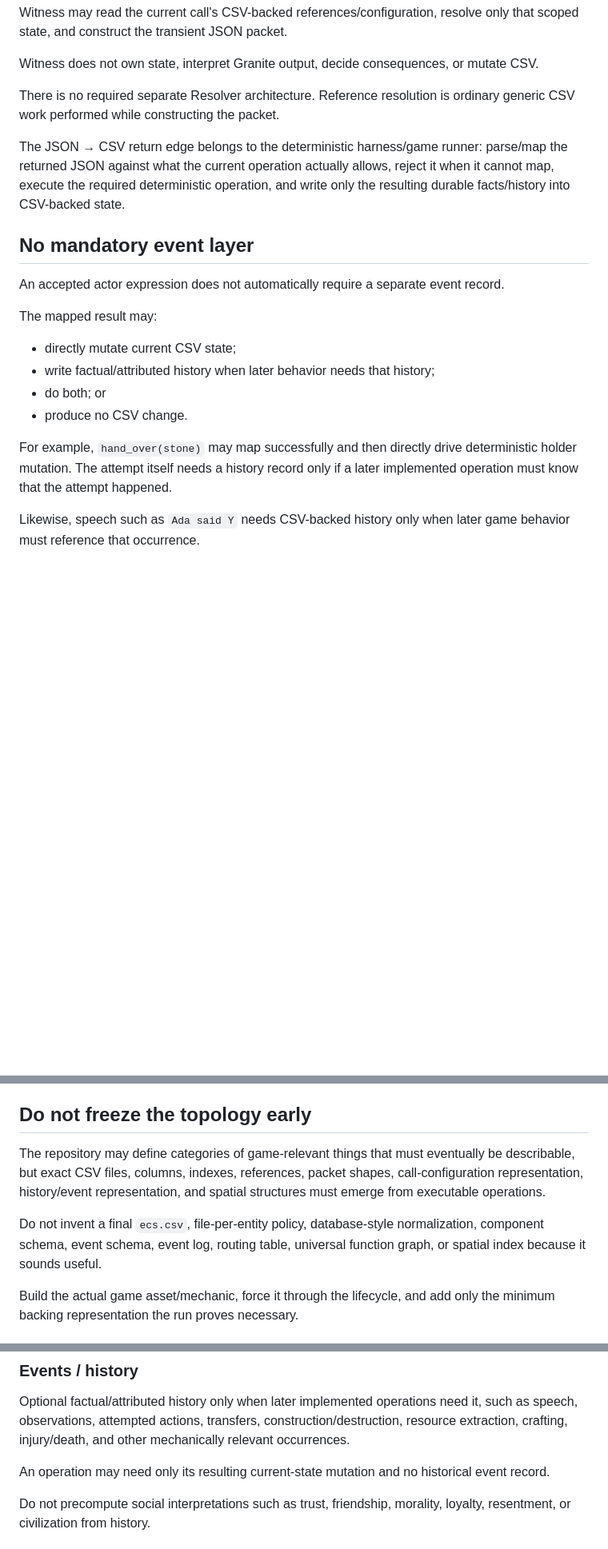
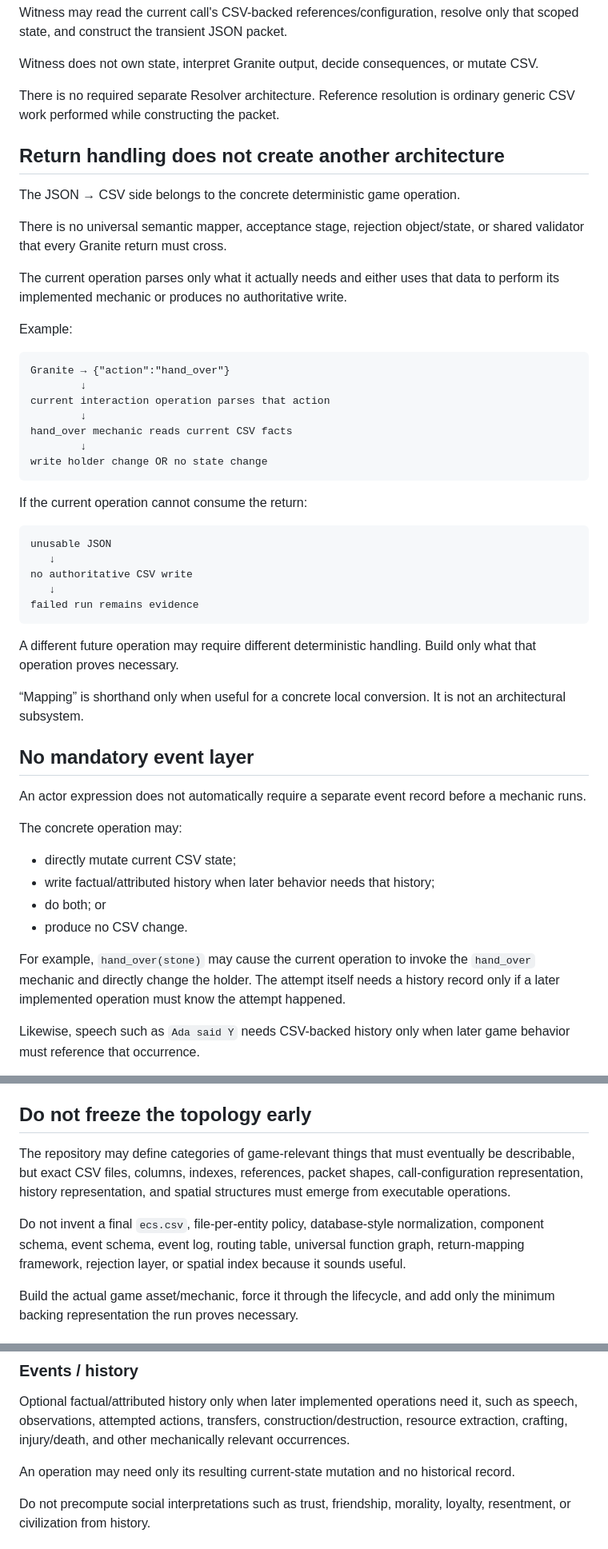
Before and after one commit to NFDFLDTHRY/MochEpoch, a Markdown page: docs/CSV_BACKING_STATE.md, 3 parts joined by grey strips. Shown at 80% size. GitHub-like rendering; blank space fills up the shorter version.

Commit message:
Keep JSON return handling local to each operation

````diff
--- a/docs/CSV_BACKING_STATE.md
+++ b/docs/CSV_BACKING_STATE.md
@@ -45,20 +45,52 @@ Witness does not own state, interpret Granite output, decide consequences, or mu
 
 There is no required separate Resolver architecture. Reference resolution is ordinary generic CSV work performed while constructing the packet.
 
-The JSON → CSV return edge belongs to the deterministic harness/game runner: parse/map the returned JSON against what the current operation actually allows, reject it when it cannot map, execute the required deterministic operation, and write only the resulting durable facts/history into CSV-backed state.
+## Return handling does not create another architecture
+
+The JSON → CSV side belongs to the concrete deterministic game operation.
+
+There is no universal semantic mapper, acceptance stage, rejection object/state, or shared validator that every Granite return must cross.
+
+The current operation parses only what it actually needs and either uses that data to perform its implemented mechanic or produces no authoritative write.
+
+Example:
+
+```text
+Granite → {"action":"hand_over"}
+        ↓
+current interaction operation parses that action
+        ↓
+hand_over mechanic reads current CSV facts
+        ↓
+write holder change OR no state change
+```
+
+If the current operation cannot consume the return:
+
+```text
+unusable JSON
+   ↓
+no authoritative CSV write
+   ↓
+failed run remains evidence
+```
+
+A different future operation may require different deterministic handling. Build only what that operation proves necessary.
+
+“Mapping” is shorthand only when useful for a concrete local conversion. It is not an architectural subsystem.
 
 ## No mandatory event layer
 
-An accepted actor expression does not automatically require a separate event record.
+An actor expression does not automatically require a separate event record before a mechanic runs.
 
-The mapped result may:
+The concrete operation may:
 
 - directly mutate current CSV state;
 - write factual/attributed history when later behavior needs that history;
 - do both; or
 - produce no CSV change.
 
-For example, `hand_over(stone)` may map successfully and then directly drive deterministic holder mutation. The attempt itself needs a history record only if a later implemented operation must know that the attempt happened.
+For example, `hand_over(stone)` may cause the current operation to invoke the `hand_over` mechanic and directly change the holder. The attempt itself needs a history record only if a later implemented operation must know the attempt happened.
 
 Likewise, speech such as `Ada said Y` needs CSV-backed history only when later game behavior must reference that occurrence.
 
@@ -87,9 +119,9 @@ These examples do not prescribe file-per-entity storage, ECS tables, components,
 
 ## Do not freeze the topology early
 
-The repository may define categories of game-relevant things that must eventually be describable, but exact CSV files, columns, indexes, references, packet shapes, call-configuration representation, history/event representation, and spatial structures must emerge from executable operations.
+The repository may define categories of game-relevant things that must eventually be describable, but exact CSV files, columns, indexes, references, packet shapes, call-configuration representation, history representation, and spatial structures must emerge from executable operations.
 
-Do not invent a final `ecs.csv`, file-per-entity policy, database-style normalization, component schema, event schema, event log, routing table, universal function graph, or spatial index because it sounds useful.
+Do not invent a final `ecs.csv`, file-per-entity policy, database-style normalization, component schema, event schema, event log, routing table, universal function graph, return-mapping framework, rejection layer, or spatial index because it sounds useful.
 
 Build the actual game asset/mechanic, force it through the lifecycle, and add only the minimum backing representation the run proves necessary.
 
@@ -154,7 +186,7 @@ This is not an implementation checklist.
 
 Optional factual/attributed history only when later implemented operations need it, such as speech, observations, attempted actions, transfers, construction/destruction, resource extraction, crafting, injury/death, and other mechanically relevant occurrences.
 
-An operation may need only its resulting current-state mutation and no historical event record.
+An operation may need only its resulting current-state mutation and no historical record.
 
 Do not precompute social interpretations such as trust, friendship, morality, loyalty, resentment, or civilization from history.
 
````
Also changed, not shown: other parts of docs/CSV_BACKING_STATE.md (+6 -6 lines).
